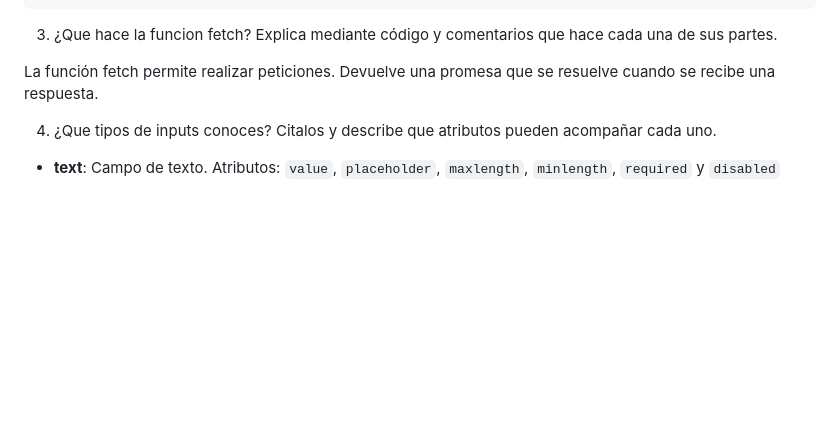
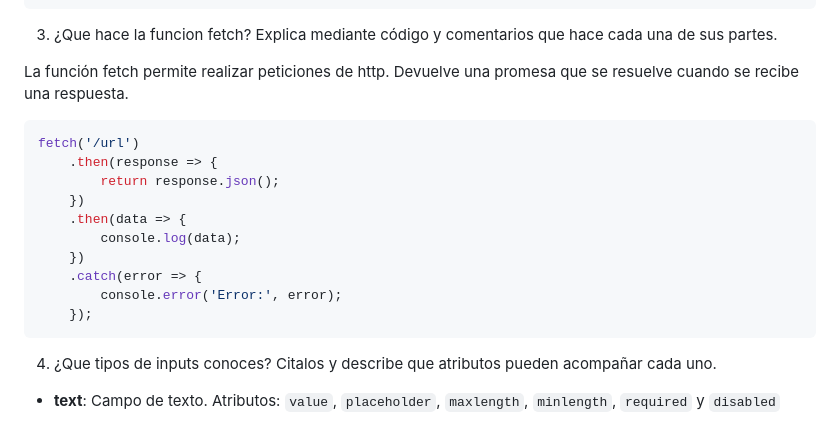
Before and after one commit to Malsgr/examen-recuperacion-lmsgi-2, a Markdown page: README.md, the part around the change. GitHub-like rendering; blank space fills up the shorter version.

Commit message:
codigo ejer 3 teoria

````diff
--- a/README.md
+++ b/README.md
@@ -82,7 +82,19 @@ promesa
 
 3. ¿Que hace la funcion fetch? Explica mediante código y comentarios que hace cada una de sus partes.
 
-La función fetch permite realizar peticiones. Devuelve una promesa que se resuelve cuando se recibe una respuesta.
+La función fetch permite realizar peticiones de http. Devuelve una promesa que se resuelve cuando se recibe una respuesta.
+```javascript
+fetch('/url')
+    .then(response => {
+        return response.json();
+    })
+    .then(data => {
+        console.log(data);
+    })
+    .catch(error => {
+        console.error('Error:', error);
+    });
+```
 
 4. ¿Que tipos de inputs conoces? Citalos y describe que atributos pueden acompañar cada uno.
 
````
